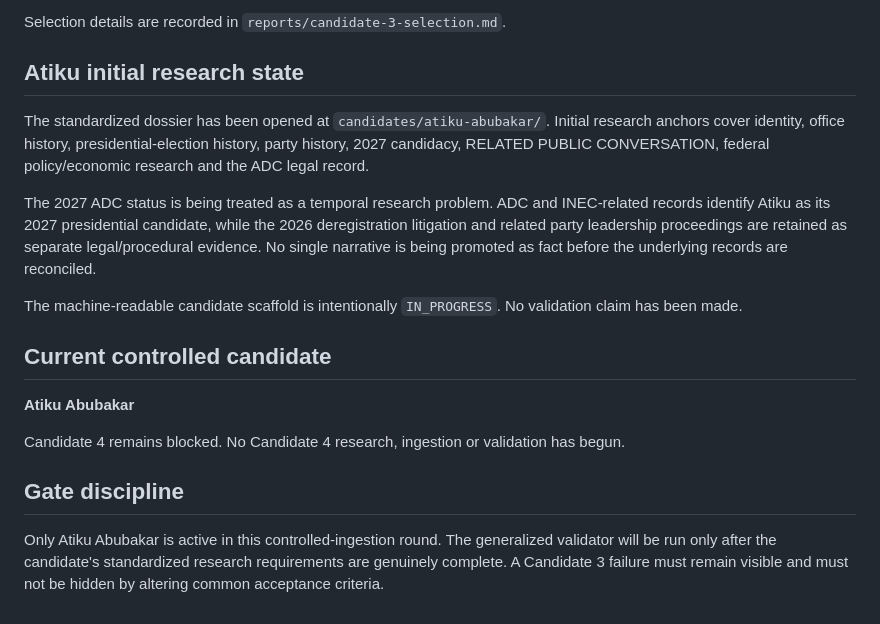
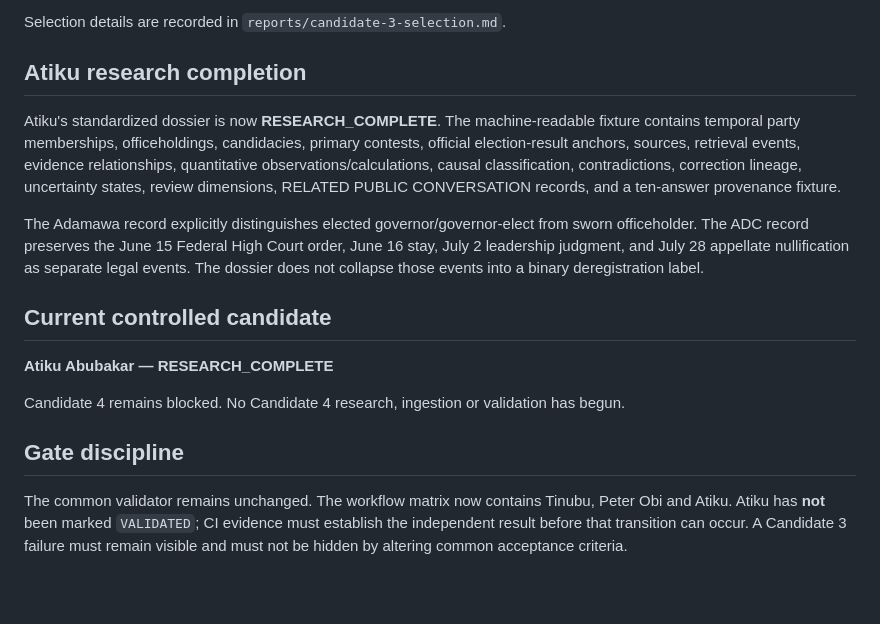
Before and after one commit to maxxmitchy/2027-Election, a Markdown page: reports/candidate-research-ledger.md, the part around one of its changes. Drawn GitHub-style; blank space fills up the shorter version.

Commit message:
research: move Atiku to RESEARCH_COMPLETE

```diff
--- a/reports/candidate-research-ledger.md
+++ b/reports/candidate-research-ledger.md
@@ -40,20 +40,18 @@ The first Peter Obi execution at commit `d22adfd03470046fb72644109dcac6a1f203e4e
 
 Selection details are recorded in `reports/candidate-3-selection.md`.
 
-## Atiku initial research state
+## Atiku research completion
 
-The standardized dossier has been opened at `candidates/atiku-abubakar/`. Initial research anchors cover identity, office history, presidential-election history, party history, 2027 candidacy, RELATED PUBLIC CONVERSATION, federal policy/economic research and the ADC legal record.
+Atiku's standardized dossier is now **RESEARCH_COMPLETE**. The machine-readable fixture contains temporal party memberships, officeholdings, candidacies, primary contests, official election-result anchors, sources, retrieval events, evidence relationships, quantitative observations/calculations, causal classification, contradictions, correction lineage, uncertainty states, review dimensions, RELATED PUBLIC CONVERSATION records, and a ten-answer provenance fixture.
 
-The 2027 ADC status is being treated as a temporal research problem. ADC and INEC-related records identify Atiku as its 2027 presidential candidate, while the 2026 deregistration litigation and related party leadership proceedings are retained as separate legal/procedural evidence. No single narrative is being promoted as fact before the underlying records are reconciled.
-
-The machine-readable candidate scaffold is intentionally `IN_PROGRESS`. No validation claim has been made.
+The Adamawa record explicitly distinguishes elected governor/governor-elect from sworn officeholder. The ADC record preserves the June 15 Federal High Court order, June 16 stay, July 2 leadership judgment, and July 28 appellate nullification as separate legal events. The dossier does not collapse those events into a binary deregistration label.
 
 ## Current controlled candidate
 
-**Atiku Abubakar**
+**Atiku Abubakar — RESEARCH_COMPLETE**
 
 Candidate 4 remains blocked. No Candidate 4 research, ingestion or validation has begun.
 
 ## Gate discipline
 
-Only Atiku Abubakar is active in this controlled-ingestion round. The generalized validator will be run only after the candidate's standardized research requirements are genuinely complete. A Candidate 3 failure must remain visible and must not be hidden by altering common acceptance criteria.
+The common validator remains unchanged. The workflow matrix now contains Tinubu, Peter Obi and Atiku. Atiku has **not** been marked `VALIDATED`; CI evidence must establish the independent result before that transition can occur. A Candidate 3 failure must remain visible and must not be hidden by altering common acceptance criteria.
```
Also changed, not shown: other parts of reports/candidate-research-ledger.md (+1 -1 lines).
